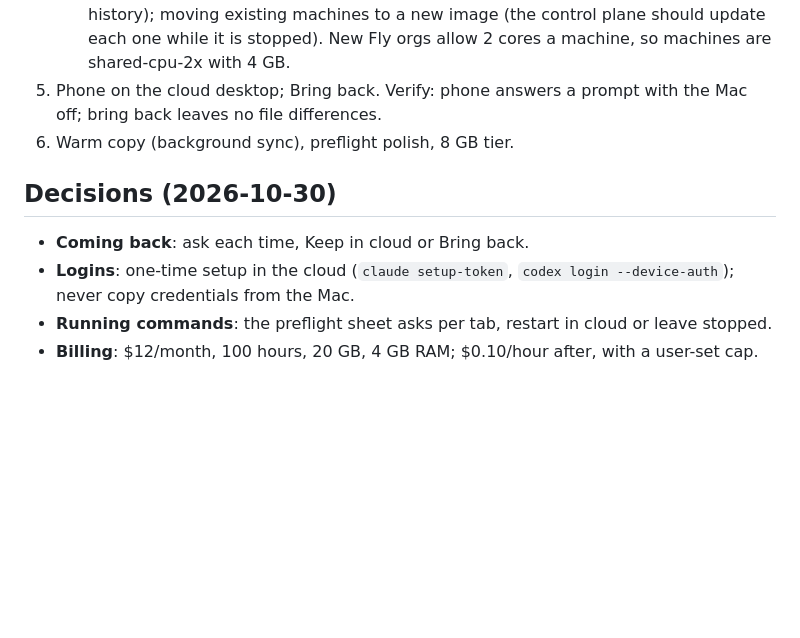
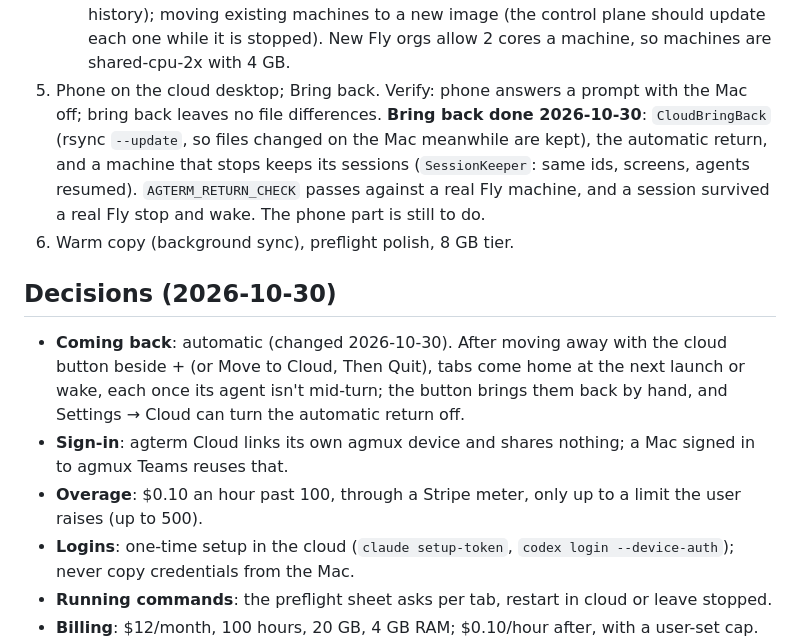
Before and after one commit to neelsatyavolu/agterm, a Markdown page: docs/cloud-sessions-plan.md, the part around the change. GitHub-like rendering; blank space fills up the shorter version.

Commit message:
docs: cloud return, sign-in and overage decisions; bring back done

```diff
--- a/docs/cloud-sessions-plan.md
+++ b/docs/cloud-sessions-plan.md
@@ -95,12 +95,14 @@ Suggested plan: **$12/month: 100 cloud hours, 20 GB, 4 GB RAM; $0.10/hour after.
    - `cloud/control`: a Worker with D1. It checks the agmux Teams token (`/api/auth/me`), runs Stripe Checkout, the billing portal and the webhook, creates a volume and machine per user on first use, meters running hours hourly from Fly's machine events, stops a machine at the user's limit (autostart off until the next period), and deletes it 30 days after cancelling.
    - The app: Settings → Cloud (subscribe, set up the machine, limit, billing); the connection lives in the Keychain. Hidden until launch (`defaults write … agtermCloud -bool true`).
    - Not yet: overage billing at $0.10/hour (v1 stops at the included hours); resuming agents on a machine that stopped while tabs were open (they come back from history); moving existing machines to a new image (the control plane should update each one while it is stopped). New Fly orgs allow 2 cores a machine, so machines are shared-cpu-2x with 4 GB.
-5. Phone on the cloud desktop; Bring back. Verify: phone answers a prompt with the Mac off; bring back leaves no file differences.
+5. Phone on the cloud desktop; Bring back. Verify: phone answers a prompt with the Mac off; bring back leaves no file differences. **Bring back done 2026-10-30**: `CloudBringBack` (rsync `--update`, so files changed on the Mac meanwhile are kept), the automatic return, and a machine that stops keeps its sessions (`SessionKeeper`: same ids, screens, agents resumed). `AGTERM_RETURN_CHECK` passes against a real Fly machine, and a session survived a real Fly stop and wake. The phone part is still to do.
 6. Warm copy (background sync), preflight polish, 8 GB tier.
 
 ## Decisions (2026-10-30)
 
-- **Coming back**: ask each time, Keep in cloud or Bring back.
+- **Coming back**: automatic (changed 2026-10-30). After moving away with the cloud button beside + (or Move to Cloud, Then Quit), tabs come home at the next launch or wake, each once its agent isn't mid-turn; the button brings them back by hand, and Settings → Cloud can turn the automatic return off.
+- **Sign-in**: agterm Cloud links its own agmux device and shares nothing; a Mac signed in to agmux Teams reuses that.
+- **Overage**: $0.10 an hour past 100, through a Stripe meter, only up to a limit the user raises (up to 500).
 - **Logins**: one-time setup in the cloud (`claude setup-token`, `codex login --device-auth`); never copy credentials from the Mac.
 - **Running commands**: the preflight sheet asks per tab, restart in cloud or leave stopped.
 - **Billing**: $12/month, 100 hours, 20 GB, 4 GB RAM; $0.10/hour after, with a user-set cap.
```
Also changed, not shown: AGENTS.md (+1 -1 lines).
